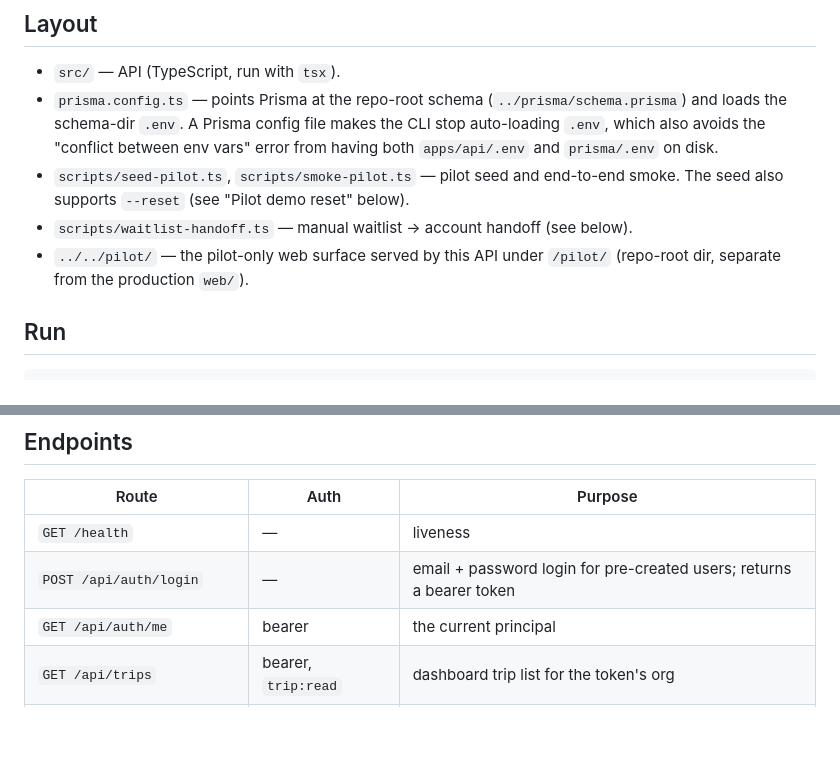
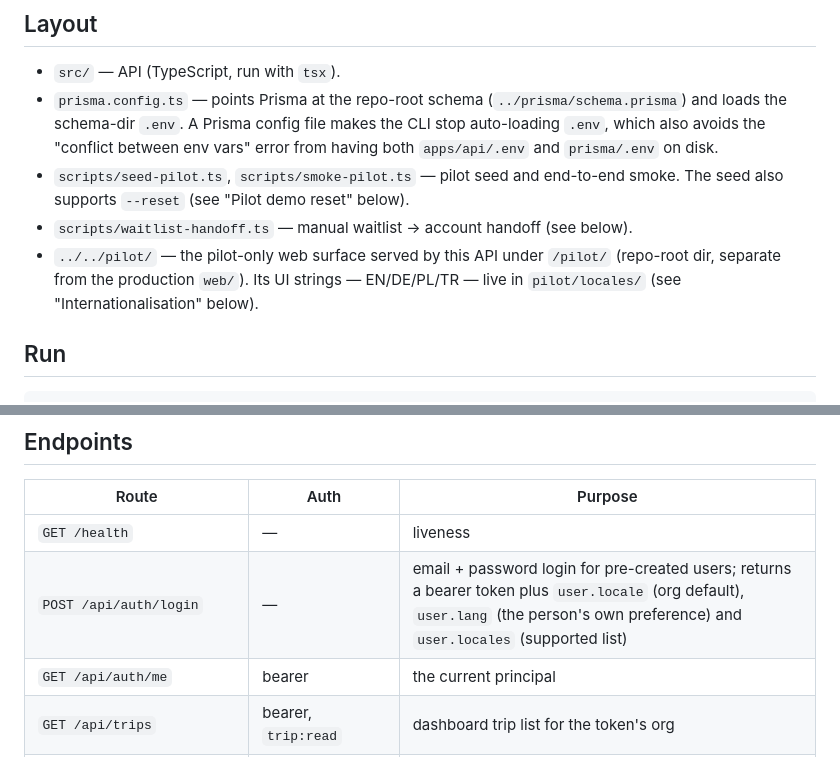
Before and after one commit to ugry/roadwisefleet, a Markdown page: apps/api/README.md, 2 parts joined by grey strips. Drawn GitHub-style; blank space fills up the shorter version.

````diff
--- a/apps/api/README.md
+++ b/apps/api/README.md
@@ -16,7 +16,8 @@ pilot seed, minimal token auth and the core trip loop are wired.
   The seed also supports `--reset` (see "Pilot demo reset" below).
 - `scripts/waitlist-handoff.ts` — manual waitlist → account handoff (see below).
 - `../../pilot/` — the pilot-only web surface served by this API under `/pilot/`
-  (repo-root dir, separate from the production `web/`).
+  (repo-root dir, separate from the production `web/`). Its UI strings — EN/DE/PL/TR
+  — live in `pilot/locales/` (see "Internationalisation" below).
 
 ## Run
 ```bash
@@ -90,7 +91,7 @@ pnpm --filter @roadwisefleet/api smoke -- --password=...
 | Route | Auth | Purpose |
 |---|---|---|
 | `GET /health` | — | liveness |
-| `POST /api/auth/login` | — | email + password login for pre-created users; returns a bearer token |
+| `POST /api/auth/login` | — | email + password login for pre-created users; returns a bearer token plus `user.locale` (org default), `user.lang` (the person's own preference) and `user.locales` (supported list) |
 | `GET /api/auth/me` | bearer | the current principal |
 | `GET /api/trips` | bearer, `trip:read` | dashboard trip list for the token's org |
 | `GET /api/trips/:id` | bearer, `trip:read` | trip detail for the dashboard drawer: order/customer, driver, truck, status timeline (from/to/at/actor), documents, expenses, settlement and P&L (`rateEur − Σ expenses`); a trip in another org is `404`, never a leak |
````
Also changed, not shown: other parts of apps/api/README.md (+47 -3 lines).
